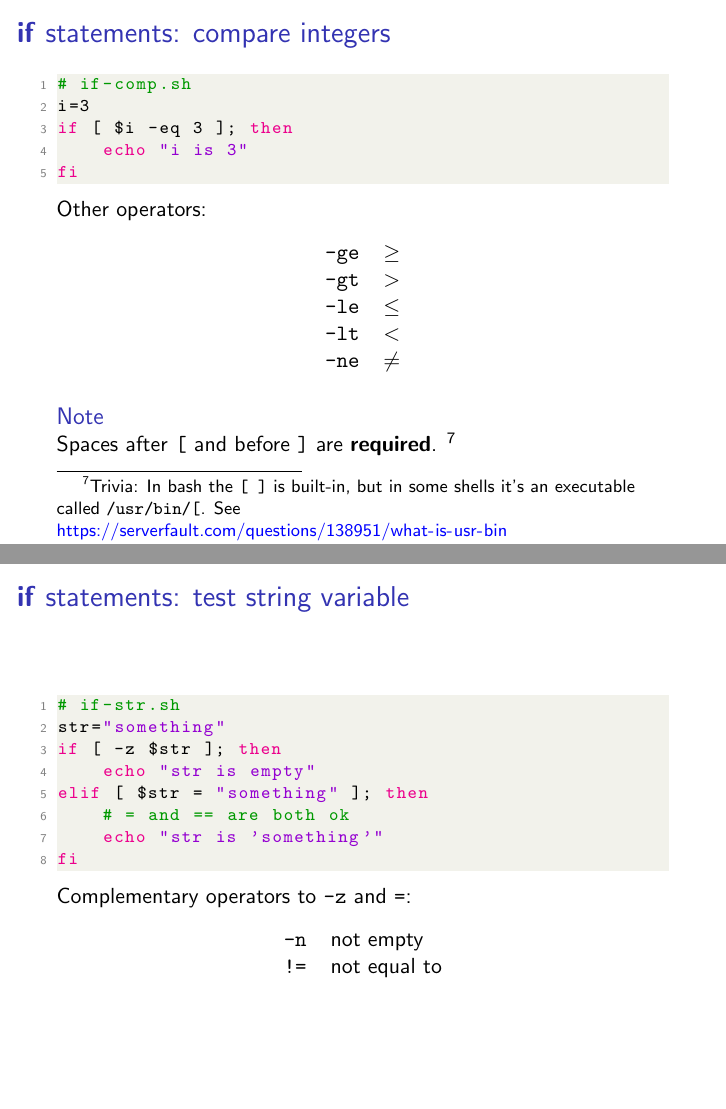
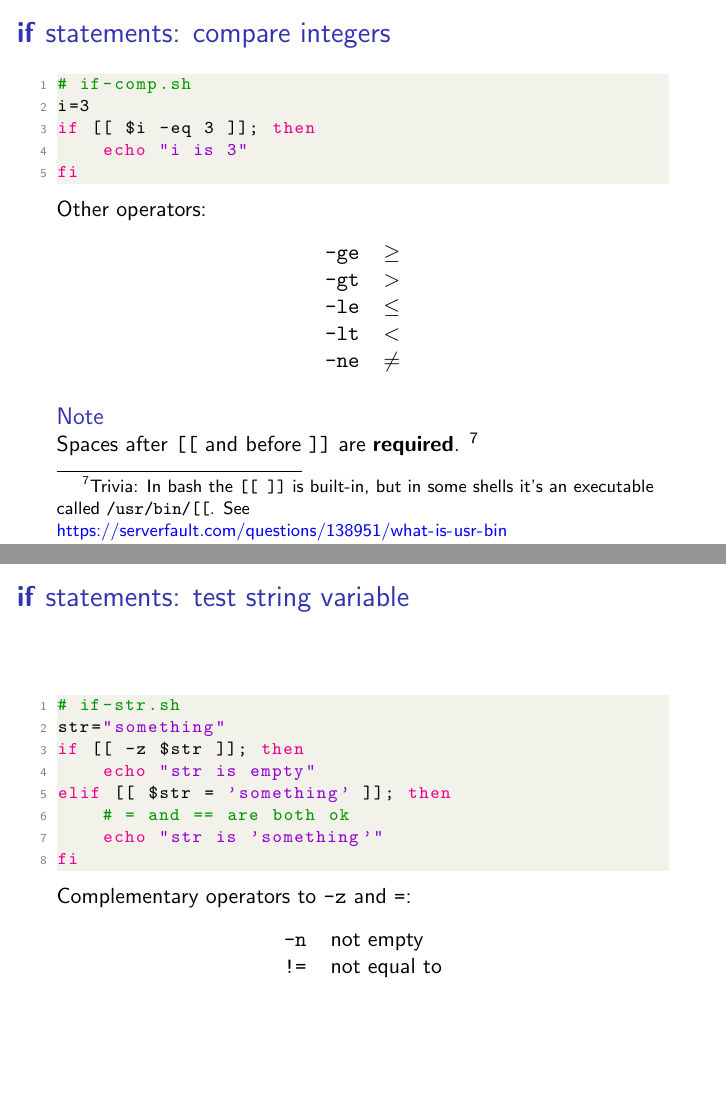
Before and after one commit to fakefred/bash-wksp, LaTeX slides (bash-2.tex, which reads 05-scripting.tex): pages 36 and 38 of 49, joined at a grey line. Compiled offline with pdfLaTeX.

Commit message:
Use [[ ]] instead of [ ]

```diff
--- a/05-scripting.tex
+++ b/05-scripting.tex
@@ -138,10 +138,10 @@ Other operators:
     \end{tabular}
 \end{table}
 \begin{block}{Note}
-    Spaces after \tt{[} and before \tt{]} are \textbf{required}.
+    Spaces after \verb|[[| and before \verb|]]| are \textbf{required}.
     \footnote{
-        Trivia: In bash the \tt{[ ]} is built-in, but in some shells
-        it's an executable called \tt{/usr/bin/[}.
+        Trivia: In bash the \tt{[[ ]]} is built-in, but in some shells
+        it's an executable called \tt{/usr/bin/[[}.
         See \url{https://serverfault.com/questions/138951/what-is-usr-bin}
     }
 \end{block}
@@ -166,9 +166,9 @@ fi
 \begin{lstlisting}[language=bash]
 # if-str.sh
 str="something"
-if [ -z $str ]; then
+if [[ -z $str ]]; then
     echo "str is empty"
-elif [ $str = "something" ]; then
+elif [[ $str = 'something' ]]; then
     # = and == are both ok
     echo "str is 'something'"
 fi
```
Also changed, not shown: cheatsheet.tex (+7 -3 lines), 05-scripting.tex (6 more changed lines).
